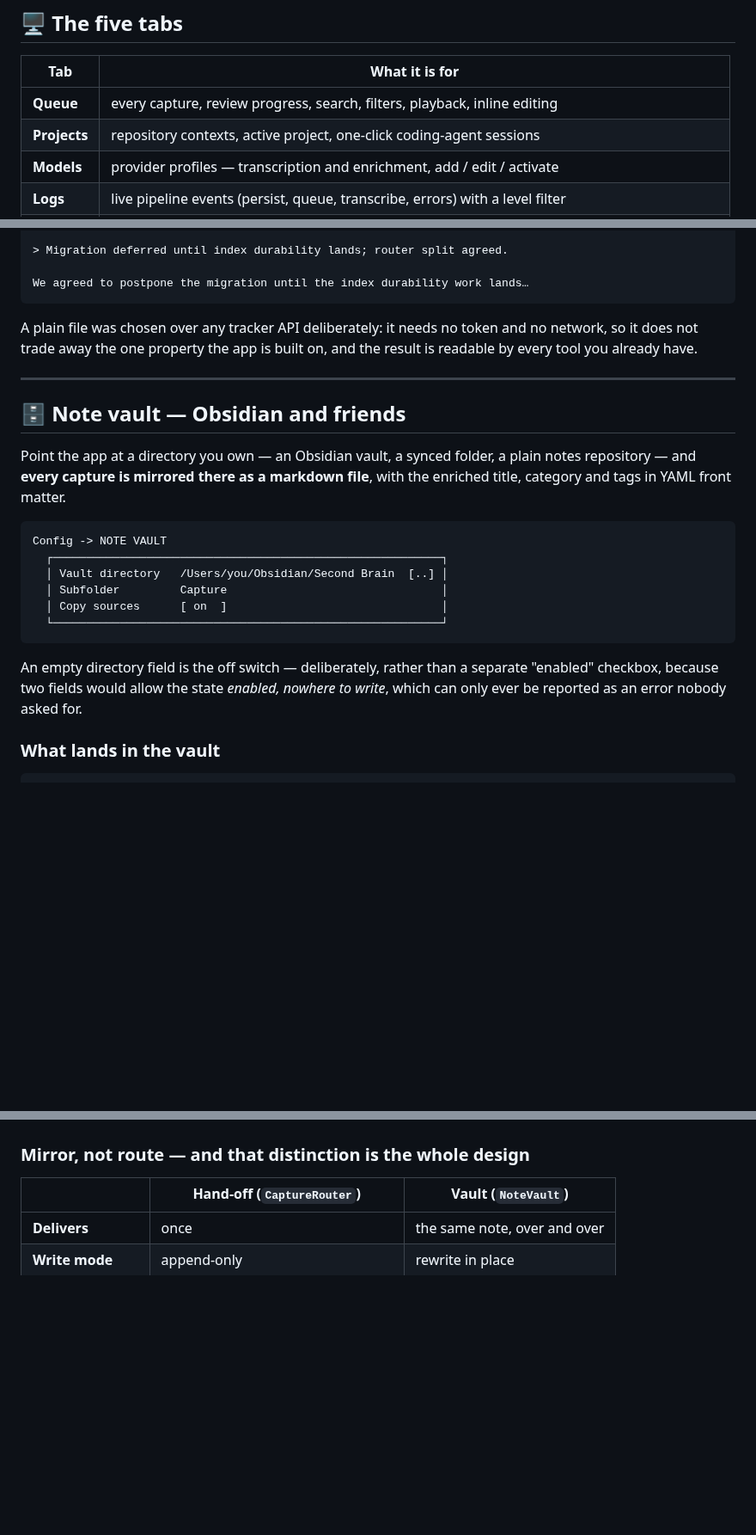
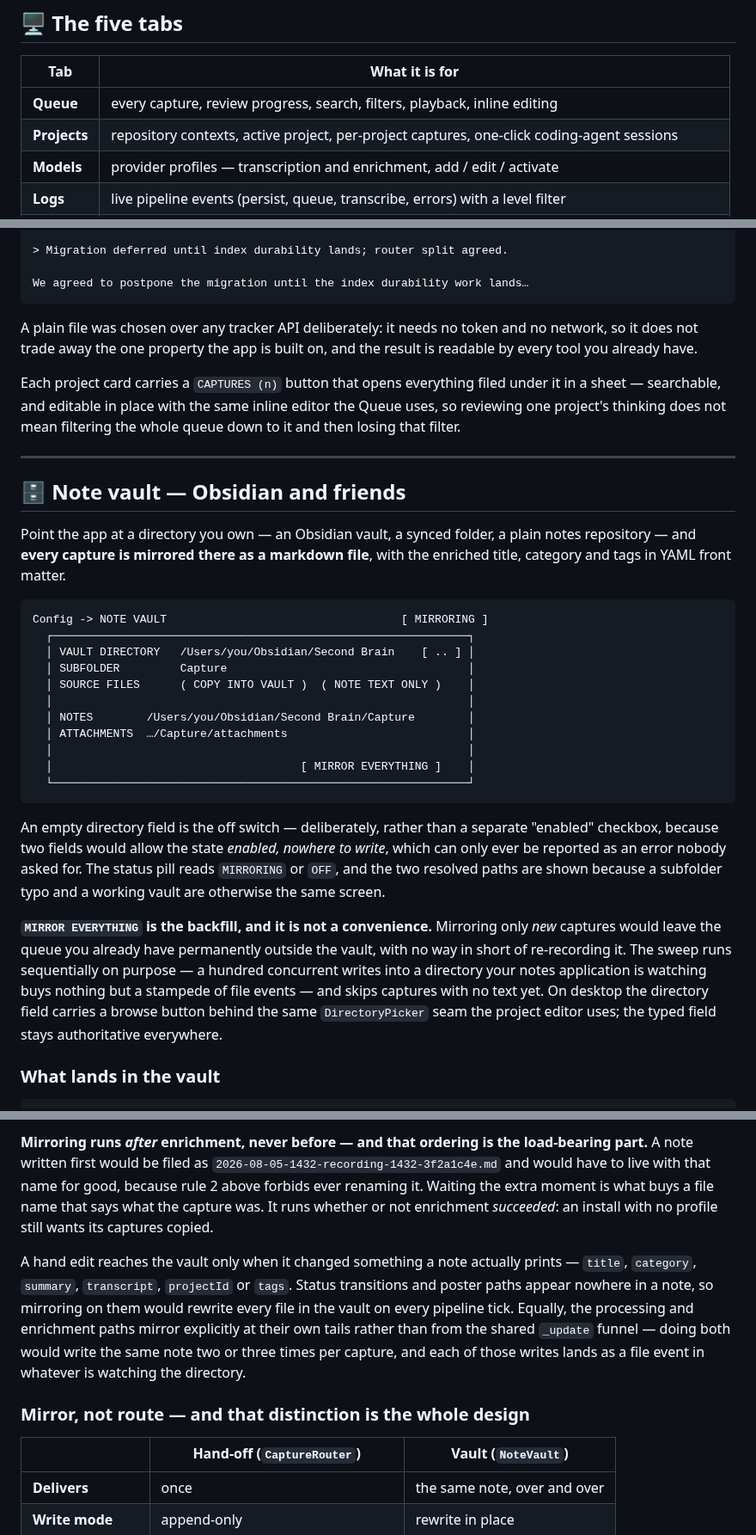
Before and after one commit to laugustyniak/augustyniak-capture, a Markdown page: README.md, 3 parts joined by grey strips. Shown at 86% size. Drawn GitHub-style; blank space fills up the shorter version.

Commit message:
Document the project captures sheet and the vault section in the README

````diff
--- a/README.md
+++ b/README.md
@@ -146,7 +146,7 @@ source file is untouched.
 | Tab | What it is for |
 | --- | --- |
 | **Queue** | every capture, review progress, search, filters, playback, inline editing |
-| **Projects** | repository contexts, active project, one-click coding-agent sessions |
+| **Projects** | repository contexts, active project, per-project captures, one-click coding-agent sessions |
 | **Models** | provider profiles — transcription and enrichment, add / edit / activate |
 | **Logs** | live pipeline events (persist, queue, transcribe, errors) with a level filter |
 | **Config** | appearance, audio parameters, global shortcuts, enrichment profile, note vault, keyring status |
@@ -335,6 +335,11 @@ A plain file was chosen over any tracker API deliberately: it needs no token and
 no network, so it does not trade away the one property the app is built on, and
 the result is readable by every tool you already have.
 
+Each project card carries a `CAPTURES (n)` button that opens everything filed
+under it in a sheet — searchable, and editable in place with the same inline
+editor the Queue uses, so reviewing one project's thinking does not mean
+filtering the whole queue down to it and then losing that filter.
+
 ---
 
 ## 🗄 Note vault — Obsidian and friends
@@ -344,17 +349,33 @@ plain notes repository — and **every capture is mirrored there as a markdown
 file**, with the enriched title, category and tags in YAML front matter.
 
 ```
-Config -> NOTE VAULT
-  ┌──────────────────────────────────────────────────────────┐
-  │ Vault directory   /Users/you/Obsidian/Second Brain  [..] │
-  │ Subfolder         Capture                                │
-  │ Copy sources      [ on  ]                                │
-  └──────────────────────────────────────────────────────────┘
+Config -> NOTE VAULT                                   [ MIRRORING ]
+  ┌──────────────────────────────────────────────────────────────┐
+  │ VAULT DIRECTORY   /Users/you/Obsidian/Second Brain    [ .. ] │
+  │ SUBFOLDER         Capture                                    │
+  │ SOURCE FILES      ( COPY INTO VAULT )  ( NOTE TEXT ONLY )    │
+  │                                                              │
+  │ NOTES        /Users/you/Obsidian/Second Brain/Capture        │
+  │ ATTACHMENTS  …/Capture/attachments                           │
+  │                                                              │
+  │                                     [ MIRROR EVERYTHING ]    │
+  └──────────────────────────────────────────────────────────────┘
 ```
 
 An empty directory field is the off switch — deliberately, rather than a
 separate "enabled" checkbox, because two fields would allow the state *enabled,
 nowhere to write*, which can only ever be reported as an error nobody asked for.
+The status pill reads `MIRRORING` or `OFF`, and the two resolved paths are shown
+because a subfolder typo and a working vault are otherwise the same screen.
+
+**`MIRROR EVERYTHING` is the backfill, and it is not a convenience.** Mirroring
+only *new* captures would leave the queue you already have permanently outside
+the vault, with no way in short of re-recording it. The sweep runs sequentially
+on purpose — a hundred concurrent writes into a directory your notes application
+is watching buys nothing but a stampede of file events — and skips captures with
+no text yet. On desktop the directory field carries a browse button behind the
+same `DirectoryPicker` seam the project editor uses; the typed field stays
+authoritative everywhere.
 
 ### What lands in the vault
 
@@ -405,3 +442,19 @@ metadata.
+**Mirroring runs *after* enrichment, never before — and that ordering is the
+load-bearing part.** A note written first would be filed as
+`2026-08-05-1432-recording-1432-3f2a1c4e.md` and would have to live with that
+name for good, because rule 2 above forbids ever renaming it. Waiting the extra
+moment is what buys a file name that says what the capture was. It runs whether
+or not enrichment *succeeded*: an install with no profile still wants its
+captures copied.
+
+A hand edit reaches the vault only when it changed something a note actually
+prints — `title`, `category`, `summary`, `transcript`, `projectId` or `tags`.
+Status transitions and poster paths appear nowhere in a note, so mirroring on
+them would rewrite every file in the vault on every pipeline tick. Equally, the
+processing and enrichment paths mirror explicitly at their own tails rather than
+from the shared `_update` funnel — doing both would write the same note two or
+three times per capture, and each of those writes lands as a file event in
+whatever is watching the directory.
 
 ### Mirror, not route — and that distinction is the whole design
 
````
Also changed, not shown: other parts of README.md (+16 -0 lines).
